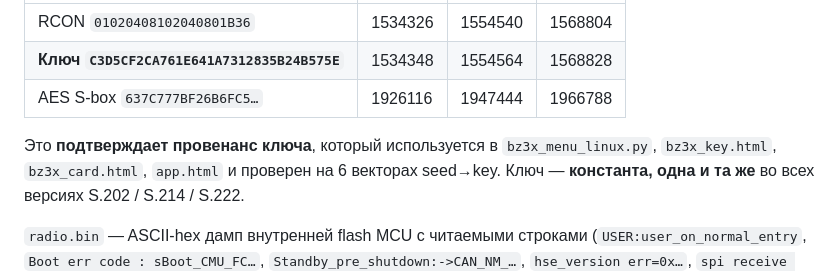
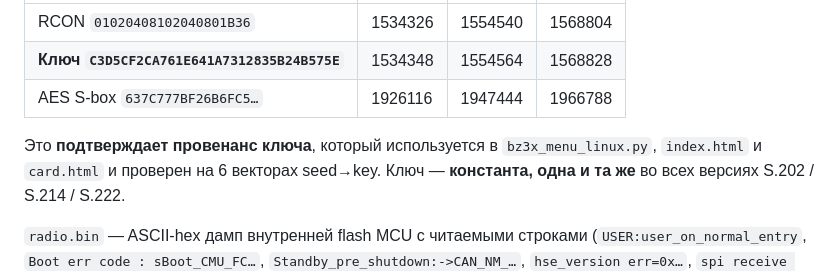
Before and after one commit to ksergey/bz3x, a Markdown page: BZ3X-анализ-прошивок-F1-F4.md, the part around the change. Rendered like a GitHub page.

Commit message:
docs: ссылки на страницы репозитория (card.html/index.html) вместо локальных имён

```diff
--- a/BZ3X-анализ-прошивок-F1-F4.md
+++ b/BZ3X-анализ-прошивок-F1-F4.md
@@ -63,7 +63,7 @@ vr.zip         голосовые ресурсы iFlytek
 | AES S‑box `637C777BF26B6FC5…` | 1926116 | 1947444 | 1966788 |
 
 Это **подтверждает провенанс ключа**, который используется в
-`bz3x_menu_linux.py`, `bz3x_key.html`, `bz3x_card.html`, `app.html`
+`bz3x_menu_linux.py`, `index.html` и `card.html`
 и проверен на 6 векторах seed→key. Ключ — **константа, одна и та же**
 во всех версиях S.202 / S.214 / S.222.
 
```
Also changed, not shown: BZ3X-STN-команды-MC+.md (+1 -1 lines), BZ3X-инструкция-терминал.md (+2 -2 lines).
